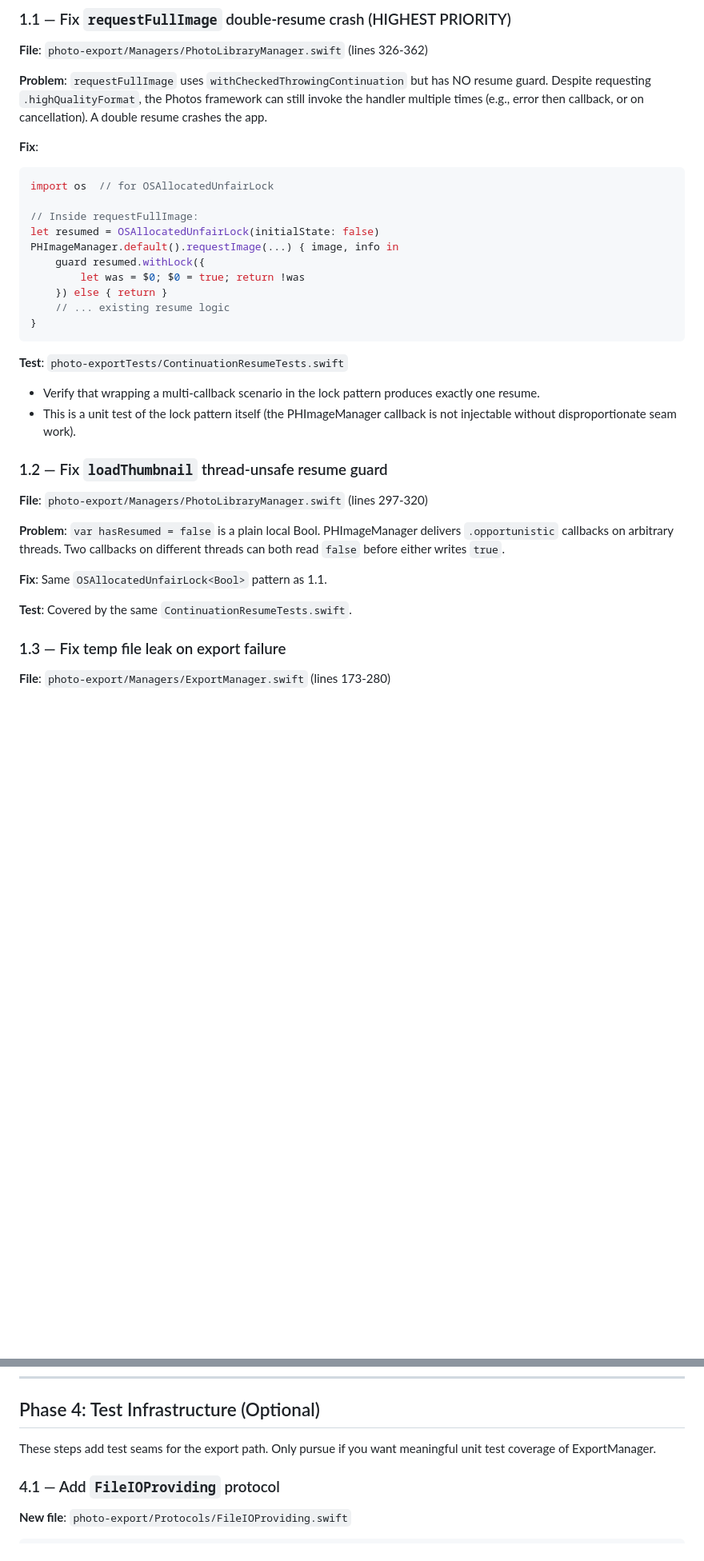
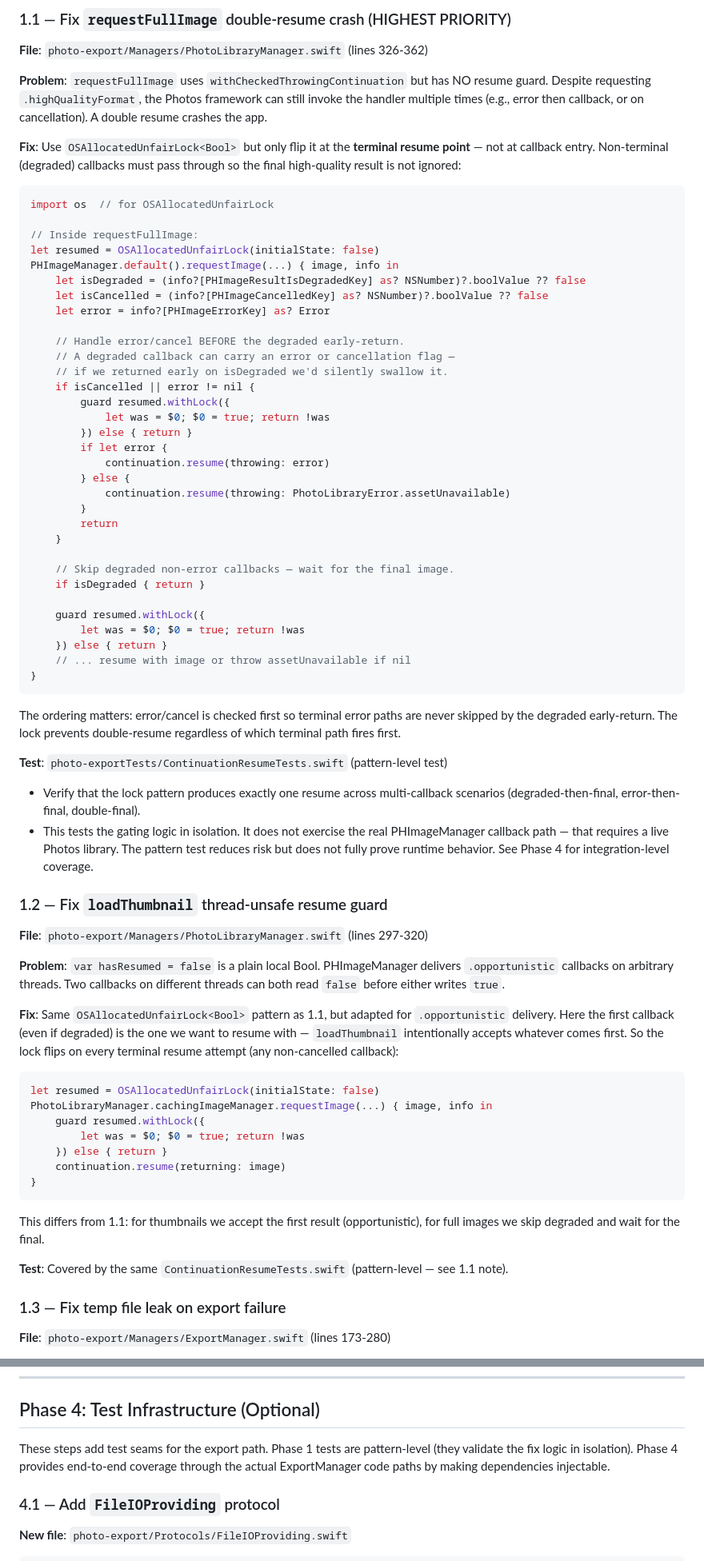
Before and after one commit to valtteriluomapareto/vibe-icloud-photo-export, a Markdown page: REFACTORING_PLAN.md, 2 parts joined by grey strips. Shown at 80% size. Rendered like a GitHub page; blank space fills up the shorter version.

Commit message:
Update the plan

````diff
--- a/REFACTORING_PLAN.md
+++ b/REFACTORING_PLAN.md
@@ -40,23 +40,47 @@ All bug fixes in this phase are independent and can be done in any order. Each i
 
 **Problem**: `requestFullImage` uses `withCheckedThrowingContinuation` but has NO resume guard. Despite requesting `.highQualityFormat`, the Photos framework can still invoke the handler multiple times (e.g., error then callback, or on cancellation). A double resume crashes the app.
 
-**Fix**:
+**Fix**: Use `OSAllocatedUnfairLock<Bool>` but only flip it at the **terminal resume point** — not at callback entry. Non-terminal (degraded) callbacks must pass through so the final high-quality result is not ignored:
 ```swift
 import os  // for OSAllocatedUnfairLock
 
 // Inside requestFullImage:
 let resumed = OSAllocatedUnfairLock(initialState: false)
 PHImageManager.default().requestImage(...) { image, info in
+    let isDegraded = (info?[PHImageResultIsDegradedKey] as? NSNumber)?.boolValue ?? false
+    let isCancelled = (info?[PHImageCancelledKey] as? NSNumber)?.boolValue ?? false
+    let error = info?[PHImageErrorKey] as? Error
+
+    // Handle error/cancel BEFORE the degraded early-return.
+    // A degraded callback can carry an error or cancellation flag —
+    // if we returned early on isDegraded we'd silently swallow it.
+    if isCancelled || error != nil {
+        guard resumed.withLock({
+            let was = $0; $0 = true; return !was
+        }) else { return }
+        if let error {
+            continuation.resume(throwing: error)
+        } else {
+            continuation.resume(throwing: PhotoLibraryError.assetUnavailable)
+        }
+        return
+    }
+
+    // Skip degraded non-error callbacks — wait for the final image.
+    if isDegraded { return }
+
     guard resumed.withLock({
         let was = $0; $0 = true; return !was
     }) else { return }
-    // ... existing resume logic
+    // ... resume with image or throw assetUnavailable if nil
 }
 ```
 
-**Test**: `photo-exportTests/ContinuationResumeTests.swift`
-- Verify that wrapping a multi-callback scenario in the lock pattern produces exactly one resume.
-- This is a unit test of the lock pattern itself (the PHImageManager callback is not injectable without disproportionate seam work).
+The ordering matters: error/cancel is checked first so terminal error paths are never skipped by the degraded early-return. The lock prevents double-resume regardless of which terminal path fires first.
+
+**Test**: `photo-exportTests/ContinuationResumeTests.swift` (pattern-level test)
+- Verify that the lock pattern produces exactly one resume across multi-callback scenarios (degraded-then-final, error-then-final, double-final).
+- This tests the gating logic in isolation. It does not exercise the real PHImageManager callback path — that requires a live Photos library. The pattern test reduces risk but does not fully prove runtime behavior. See Phase 4 for integration-level coverage.
 
 ### 1.2 — Fix `loadThumbnail` thread-unsafe resume guard
 
@@ -64,9 +88,20 @@ PHImageManager.default().requestImage(...) { image, info in
 
 **Problem**: `var hasResumed = false` is a plain local Bool. PHImageManager delivers `.opportunistic` callbacks on arbitrary threads. Two callbacks on different threads can both read `false` before either writes `true`.
 
-**Fix**: Same `OSAllocatedUnfairLock<Bool>` pattern as 1.1.
+**Fix**: Same `OSAllocatedUnfairLock<Bool>` pattern as 1.1, but adapted for `.opportunistic` delivery. Here the first callback (even if degraded) is the one we want to resume with — `loadThumbnail` intentionally accepts whatever comes first. So the lock flips on every terminal resume attempt (any non-cancelled callback):
+```swift
+let resumed = OSAllocatedUnfairLock(initialState: false)
+PhotoLibraryManager.cachingImageManager.requestImage(...) { image, info in
+    guard resumed.withLock({
+        let was = $0; $0 = true; return !was
+    }) else { return }
+    continuation.resume(returning: image)
+}
+```
 
-**Test**: Covered by the same `ContinuationResumeTests.swift`.
+This differs from 1.1: for thumbnails we accept the first result (opportunistic), for full images we skip degraded and wait for the final.
+
+**Test**: Covered by the same `ContinuationResumeTests.swift` (pattern-level — see 1.1 note).
 
 ### 1.3 — Fix temp file leak on export failure
 
@@ -262,7 +321,7 @@ Replace all three `monthName()` implementations with `MonthFormatting.name(for:)
 
 ## Phase 4: Test Infrastructure (Optional)
 
-These steps add test seams for the export path. Only pursue if you want meaningful unit test coverage of ExportManager.
+These steps add test seams for the export path. Phase 1 tests are pattern-level (they validate the fix logic in isolation). Phase 4 provides end-to-end coverage through the actual ExportManager code paths by making dependencies injectable.
 
 ### 4.1 — Add `FileIOProviding` protocol
 
````
Also changed, not shown: other parts of REFACTORING_PLAN.md (+43 -12 lines).
